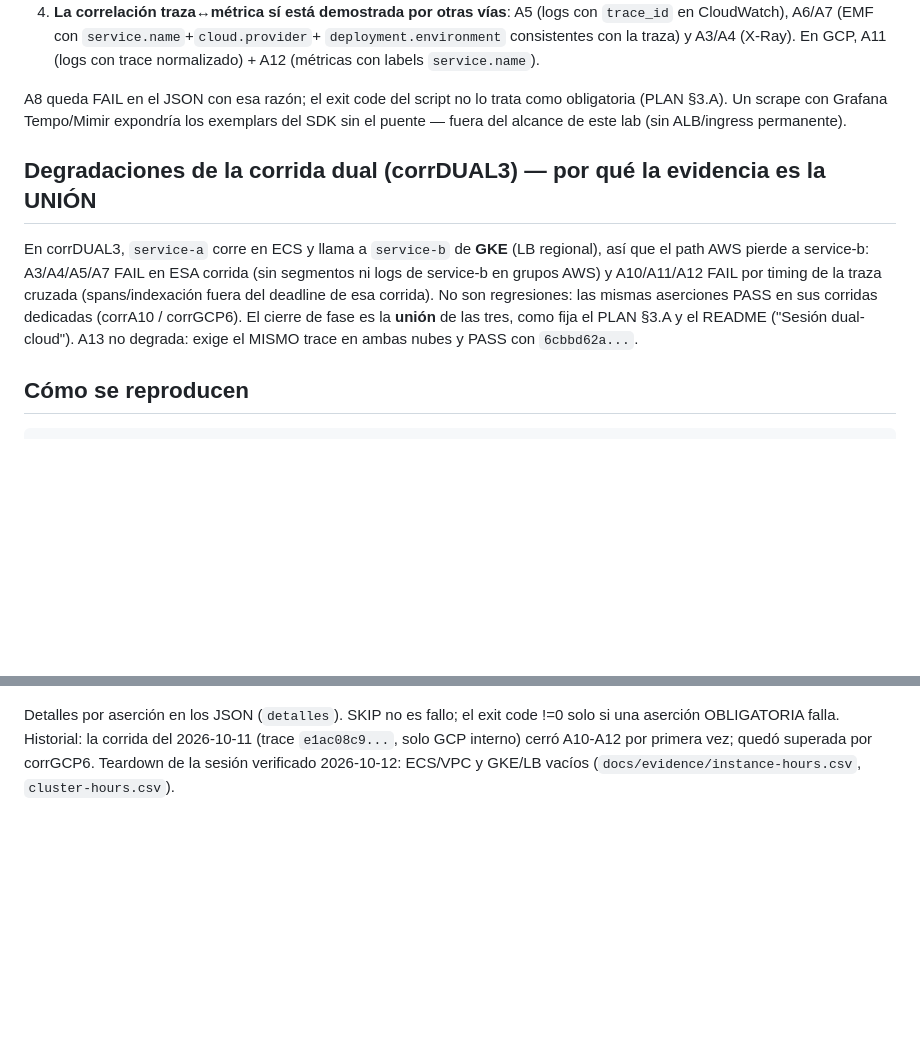
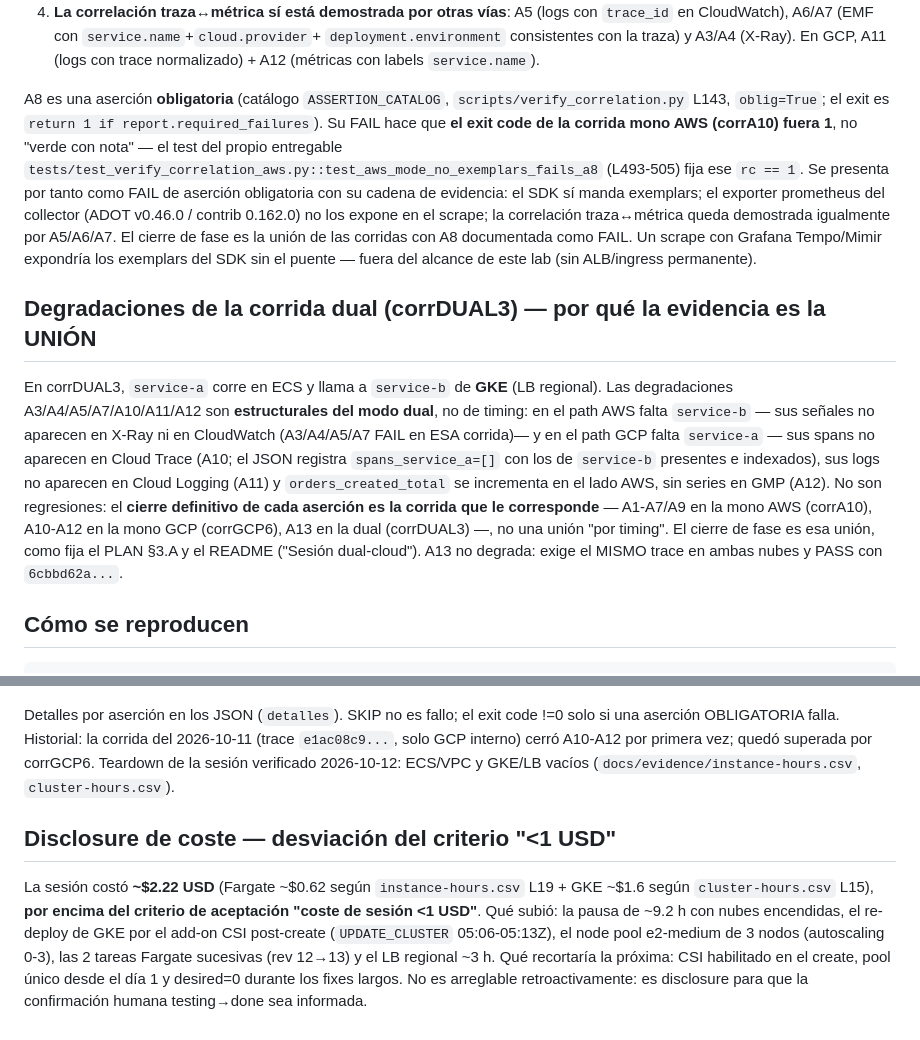
Before and after one commit to naviandres/observabilidad-otel, a Markdown page: docs/evidence/03-correlation.md, 2 parts joined by grey strips. Drawn GitHub-style; blank space fills up the shorter version.

Commit message:
docs(evidence): 3 correcciones de honestidad

```diff
--- a/docs/evidence/03-correlation.md
+++ b/docs/evidence/03-correlation.md
@@ -50,19 +50,33 @@ El pipeline de métricas SÍ funciona (A6/A7/A9/A12 PASS), pero los **exemplars
    `deployment.environment` consistentes con la traza) y A3/A4 (X-Ray). En GCP, A11
    (logs con trace normalizado) + A12 (métricas con labels `service.name`).
 
-A8 queda FAIL en el JSON con esa razón; el exit code del script no lo trata como
-obligatoria (PLAN §3.A). Un scrape con Grafana Tempo/Mimir expondría los exemplars
-del SDK sin el puente — fuera del alcance de este lab (sin ALB/ingress permanente).
+A8 es una aserción **obligatoria** (catálogo `ASSERTION_CATALOG`,
+`scripts/verify_correlation.py` L143, `oblig=True`; el exit es
+`return 1 if report.required_failures`). Su FAIL hace que **el exit code de la corrida
+mono AWS (corrA10) fuera 1**, no "verde con nota" — el test del propio entregable
+`tests/test_verify_correlation_aws.py::test_aws_mode_no_exemplars_fails_a8` (L493-505)
+fija ese `rc == 1`. Se presenta por tanto como FAIL de aserción obligatoria con su
+cadena de evidencia: el SDK sí manda exemplars; el exporter prometheus del collector
+(ADOT v0.46.0 / contrib 0.162.0) no los expone en el scrape; la correlación
+traza↔métrica queda demostrada igualmente por A5/A6/A7. El cierre de fase es la unión
+de las corridas con A8 documentada como FAIL. Un scrape con Grafana Tempo/Mimir
+expondría los exemplars del SDK sin el puente — fuera del alcance de este lab (sin
+ALB/ingress permanente).
 
 ## Degradaciones de la corrida dual (corrDUAL3) — por qué la evidencia es la UNIÓN
 
-En corrDUAL3, `service-a` corre en ECS y llama a `service-b` de **GKE** (LB regional),
-así que el path AWS pierde a service-b: A3/A4/A5/A7 FAIL en ESA corrida (sin segmentos
-ni logs de service-b en grupos AWS) y A10/A11/A12 FAIL por timing de la traza cruzada
-(spans/indexación fuera del deadline de esa corrida). No son regresiones: las mismas
-aserciones PASS en sus corridas dedicadas (corrA10 / corrGCP6). El cierre de fase es
-la **unión** de las tres, como fija el PLAN §3.A y el README ("Sesión dual-cloud").
-A13 no degrada: exige el MISMO trace en ambas nubes y PASS con `6cbbd62a...`.
+En corrDUAL3, `service-a` corre en ECS y llama a `service-b` de **GKE** (LB regional).
+Las degradaciones A3/A4/A5/A7/A10/A11/A12 son **estructurales del modo dual**, no de
+timing: en el path AWS falta `service-b` — sus señales no aparecen en X-Ray ni en
+CloudWatch (A3/A4/A5/A7 FAIL en ESA corrida)— y en el path GCP falta `service-a` — sus
+spans no aparecen en Cloud Trace (A10; el JSON registra `spans_service_a=[]` con los de
+`service-b` presentes e indexados), sus logs no aparecen en Cloud Logging (A11) y
+`orders_created_total` se incrementa en el lado AWS, sin series en GMP (A12). No son
+regresiones: el **cierre definitivo de cada aserción es la corrida que le corresponde**
+— A1-A7/A9 en la mono AWS (corrA10), A10-A12 en la mono GCP (corrGCP6), A13 en la dual
+(corrDUAL3) —, no una unión "por timing". El cierre de fase es esa unión, como fija el
+PLAN §3.A y el README ("Sesión dual-cloud"). A13 no degrada: exige el MISMO trace en
+ambas nubes y PASS con `6cbbd62a...`.
 
 ## Cómo se reproducen
 
@@ -82,3 +96,15 @@ solo si una aserción OBLIGATORIA falla. Historial: la corrida del 2026-10-11
 (trace `e1ac08c9...`, solo GCP interno) cerró A10-A12 por primera vez; quedó
 superada por corrGCP6. Teardown de la sesión verificado 2026-10-12: ECS/VPC y
 GKE/LB vacíos (`docs/evidence/instance-hours.csv`, `cluster-hours.csv`).
+
+## Disclosure de coste — desviación del criterio "<1 USD"
+
+La sesión costó **~$2.22 USD** (Fargate ~$0.62 según `instance-hours.csv` L19 + GKE
+~$1.6 según `cluster-hours.csv` L15), **por encima del criterio de aceptación
+"coste de sesión <1 USD"**. Qué subió: la pausa de ~9.2 h con nubes encendidas, el
+re-deploy de GKE por el add-on CSI post-create (`UPDATE_CLUSTER` 05:06-05:13Z), el
+node pool e2-medium de 3 nodos (autoscaling 0-3), las 2 tareas Fargate sucesivas
+(rev 12→13) y el LB regional ~3 h. Qué recortaría la próxima: CSI habilitado en el
+create, pool único desde el día 1 y desired=0 durante los fixes largos. No es
+arreglable retroactivamente: es disclosure para que la confirmación humana
+testing→done sea informada.
```
